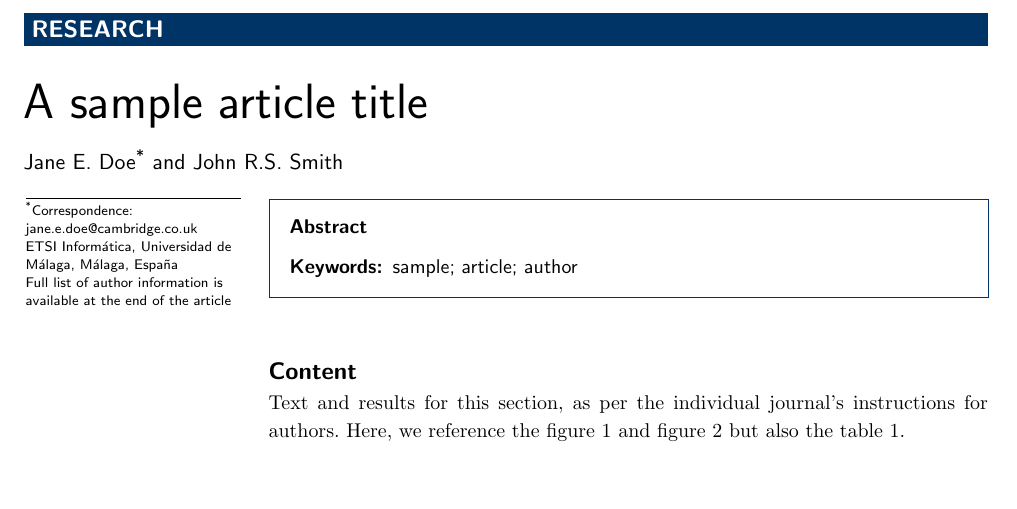
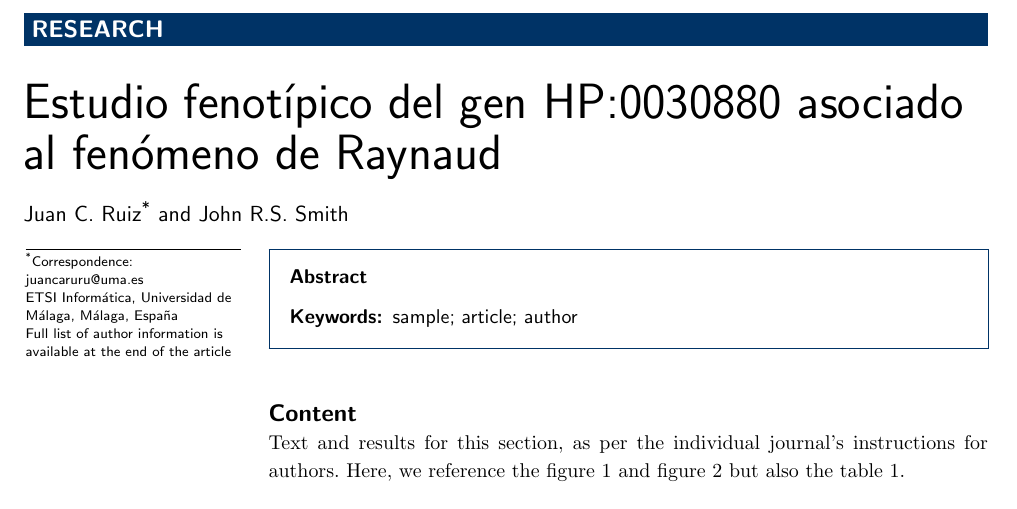
Before and after one commit to JCruiz15/Gene_Phenotypical_Study, a LaTeX document (report/report.tex): part of page 1 of 3, cut so that both start at the same text, the shorter picture padded with empty space. Compiled offline with pdfLaTeX.

Commit message:
Title and first author added to project

```diff
--- a/report/report.tex
+++ b/report/report.tex
@@ -33,7 +33,7 @@
 			%% INTRODUCIR TITULO PROYECTO               %%
 			%%%%%%%%%%%%%%%%%%%%%%%%%%%%%%%%%%%%%%%%%%%%%%
 
-			\title{A sample article title}
+			\title{Estudio fenotípico del gen HP:0030880 asociado al fenómeno de Raynaud}
 
 			%%%%%%%%%%%%%%%%%%%%%%%%%%%%%%%%%%%%%%%%%%%%%%
 			%% AUTORES. METER UNA ENTRADA AUTHOR        %%
@@ -43,8 +43,8 @@
 			\author[
 			  addressref={aff1},                   % ESTA LINEA SE COPIA IGUAL PARA CADA AUTOR
 			  corref={aff1},                       % ESTA LINEA SOLO DEBE TENERLA EL COORDINADOR DEL GRUPO
-			  email={jane.e.doe@cambridge.co.uk}   % VUESTRO CORREO ACTIVO
-			]{\inits{J.E.}\fnm{Jane E.} \snm{Doe}} % inits: INICIALES DE AUTOR, fnm: NOMBRE DE AUTOR, snm: APELLIDOS DE AUTOR
+			  email={juancaruru@uma.es}   % VUESTRO CORREO ACTIVO
+			]{\inits{J.C.}\fnm{Juan C.} \snm{Ruiz}} % inits: INICIALES DE AUTOR, fnm: NOMBRE DE AUTOR, snm: APELLIDOS DE AUTOR
 			\author[
 			  addressref={aff1},
 			  email={john.RS.Smith@cambridge.co.uk}
```
Also changed, not shown: report/report.bbl (added), report/report.pdf, 4 other files.
